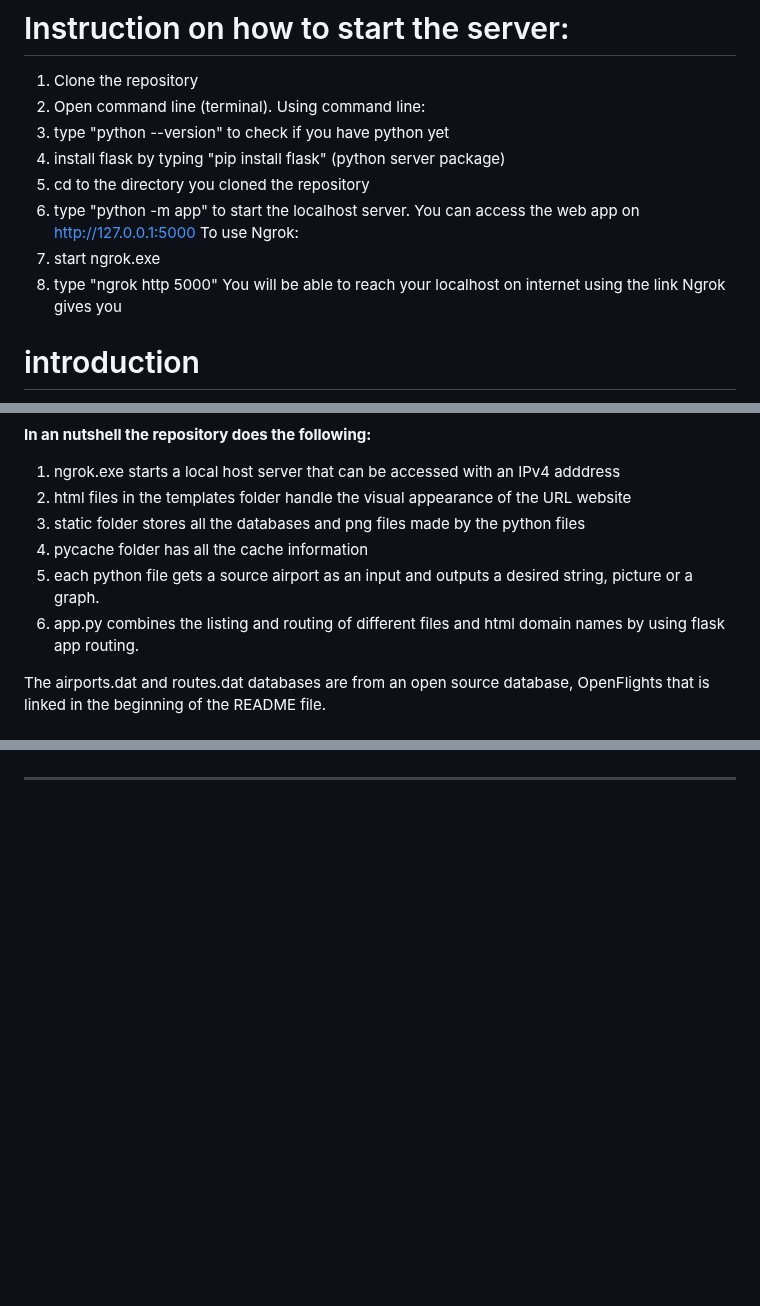
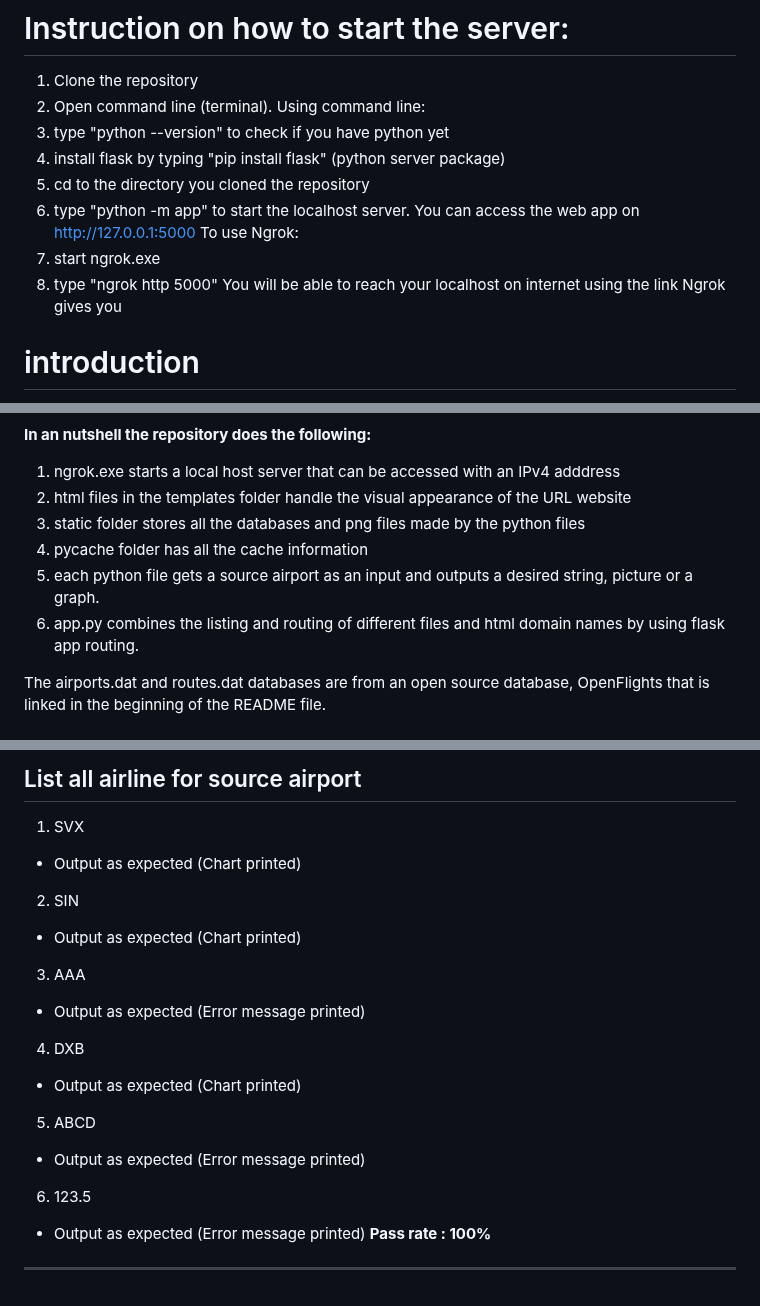
Before and after one commit to adityaagrawal53/industrial-training-flight-statistics, a Markdown page: README.md, 3 parts joined by grey strips. Drawn GitHub-style; blank space fills up the shorter version.

```diff
--- a/README.md
+++ b/README.md
@@ -7,11 +7,11 @@
 Using command line:
 3. type "python --version" to check if you have python yet
 4. install flask by typing "pip install flask" (python server package)
-5. cd to the directory you cloned the repository
-6. type "python -m app" to start the localhost server. You can access the web app on http://127.0.0.1:5000
+4. cd to the directory you cloned the repository
+5. type "python -m app" to start the localhost server. You can access the web app on http://127.0.0.1:5000
 To use Ngrok:
-7. start ngrok.exe
-8. type "ngrok http 5000"
+6. start ngrok.exe
+7. type "ngrok http 5000"
 You will be able to reach your localhost on internet using the link Ngrok gives you
 
 # introduction
@@ -25,8 +25,8 @@ The goal of this project was to make a website that takes a user input and outpu
 2. html files in the templates folder handle the visual appearance of the URL website
 3. static folder stores all the databases and png files made by the python files
 4. pycache folder has all the cache information
-5. each python file gets a source airport as an input and outputs a desired string, picture or a graph.
-6. app.py combines the listing and routing of different files and html domain names by using flask app routing.
+3. each python file gets a source airport as an input and outputs a desired string, picture or a graph.
+4. app.py combines the listing and routing of different files and html domain names by using flask app routing.
 
 The airports.dat and routes.dat databases are from an open source database, OpenFlights that is linked in the beginning of the README file.
 
@@ -161,3 +207,18 @@ Index 8: aircraft type
+## List all airline for source airport
+
+1. SVX
+- Output as expected (Chart printed)
+2. SIN
+- Output as expected (Chart printed)
+3. AAA
+- Output as expected (Error message printed)
+4. DXB
+- Output as expected (Chart printed)
+5. ABCD
+- Output as expected (Error message printed)
+6. 123.5
+- Output as expected (Error message printed)
+**Pass rate : 100%**
 
 
 
```
Also changed, not shown: other parts of README.md (+46 -0 lines).
